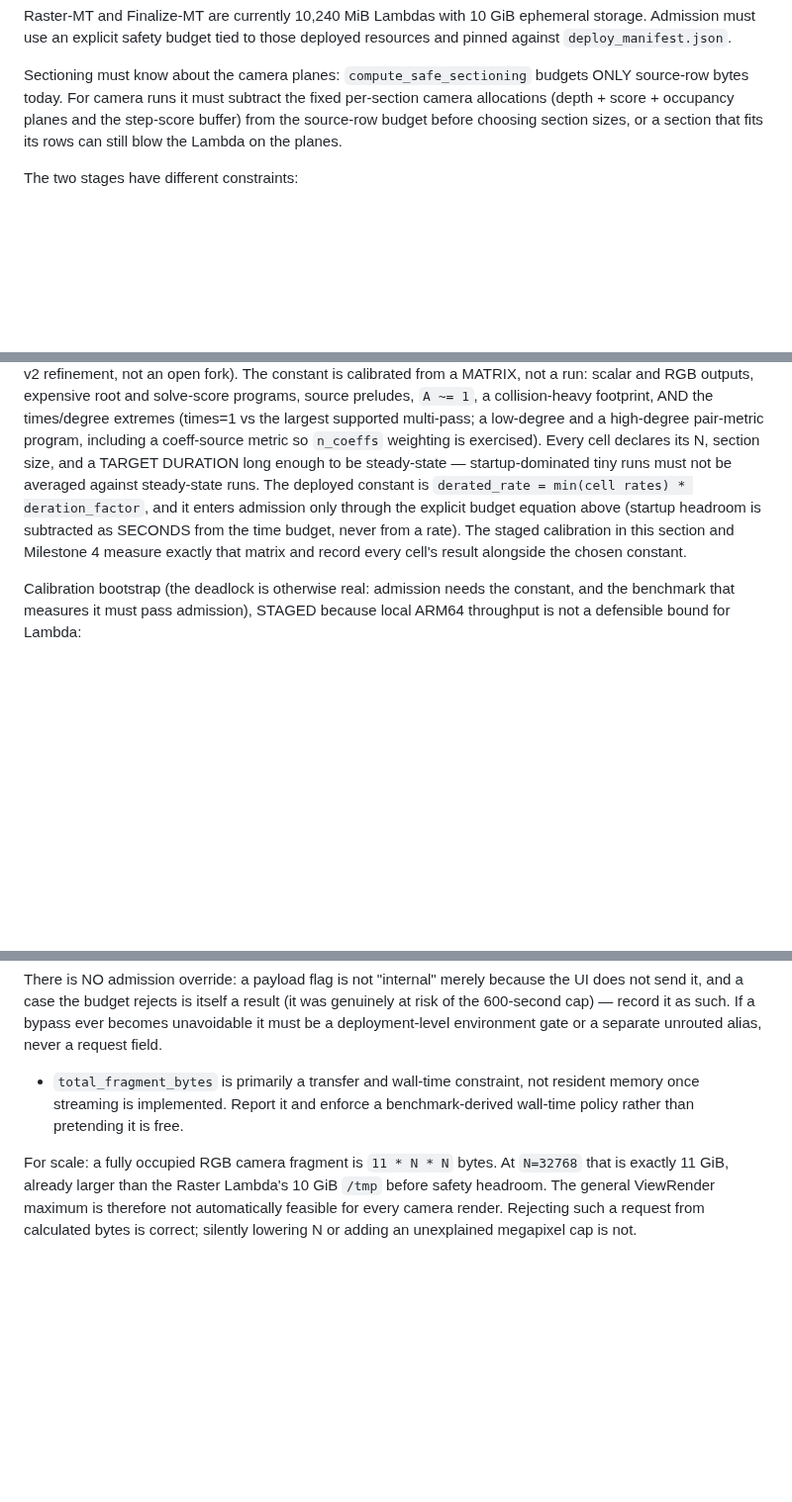
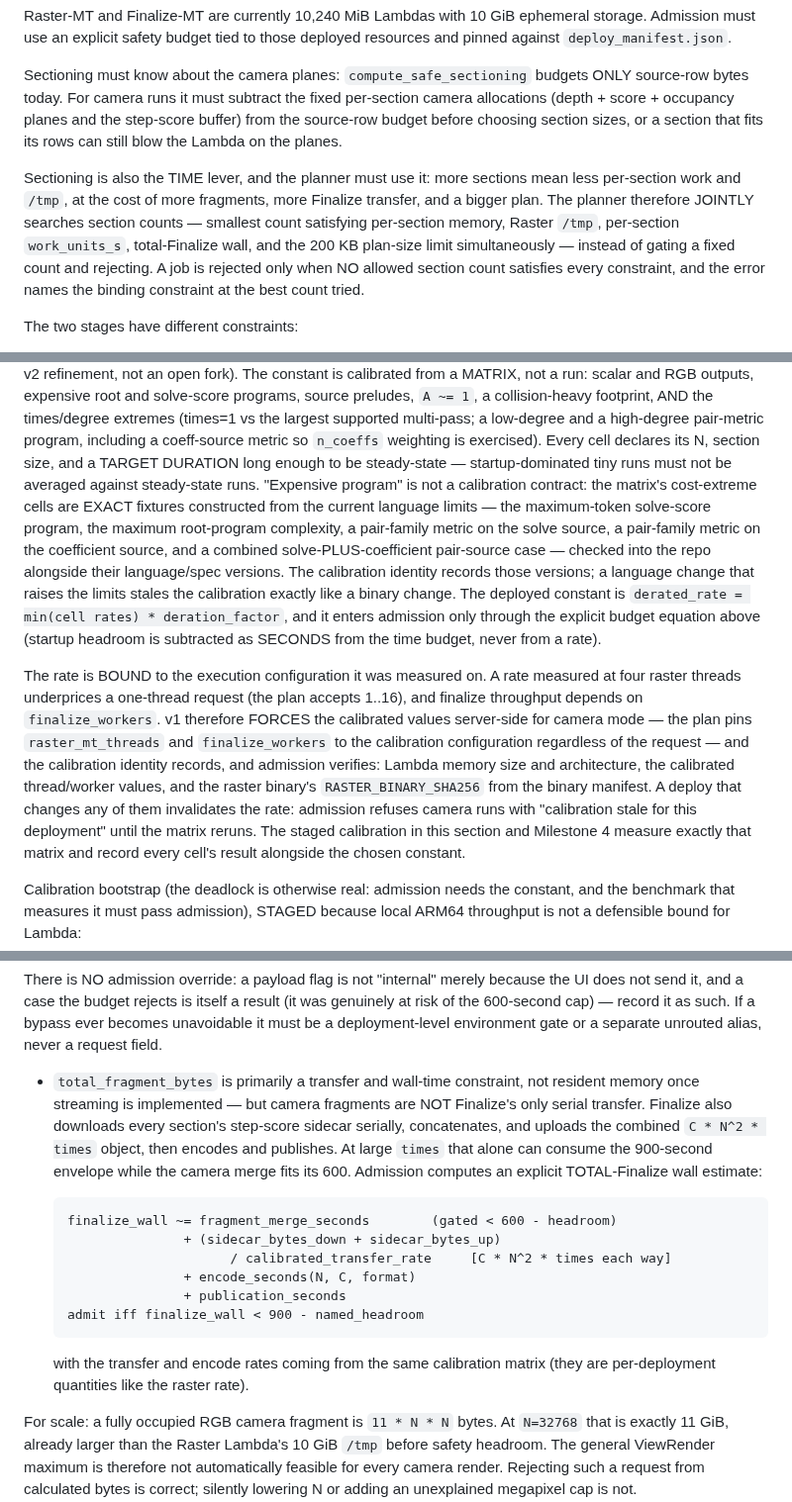
Before and after one commit to nassuphis/karpo_hackathon, a Markdown page: polypaint/view-snap-plan.md, 3 parts joined by grey strips. Shown at 99% size. GitHub-like rendering; blank space fills up the shorter version.

Commit message:
ViewSnap plan: round 11 — bound rates, total-Finalize wall, joint search
F1: the calibrated rate is bound to its execution configuration — v1
forces the calibrated raster_mt_threads/finalize_workers server-side
for camera mode, and the calibration identity records Lambda
memory/architecture plus the raster binary sha; any change refuses
camera runs as calibration-stale until the matrix reruns. F2: admission
computes a TOTAL-Finalize wall estimate — fragment merge (<600s) plus
the serial C*N^2*times sidecar download/upload, encode, and publication
(<900s) — with transfer/encode rates from the same matrix; large times
could previously exhaust the envelope while the merge fit. F3: the
planner jointly searches section counts against memory, /tmp,
per-section work, total-Finalize wall, and the 200KB plan limit,
choosing the smallest safe count and rejecting only when none works.
F4: the cost-extreme cells become exact checked-in fixtures built from
current language limits (max tokens, max root complexity, pair metrics
on solve, coeff, and combined sources), with language/spec versions in
the calibration identity. Tests: the admission invariants and digest
semantics-marker tests move into 12.3/Milestone 0 where they gate
implementation.

Co-Authored-By: Claude Fable 5 <noreply@anthropic.com>

````diff
--- a/polypaint/view-snap-plan.md
+++ b/polypaint/view-snap-plan.md
@@ -810,6 +810,16 @@ planes and the step-score buffer) from the source-row budget before
 choosing section sizes, or a section that fits its rows can still blow
 the Lambda on the planes.
 
+Sectioning is also the TIME lever, and the planner must use it: more
+sections mean less per-section work and `/tmp`, at the cost of more
+fragments, more Finalize transfer, and a bigger plan. The planner
+therefore JOINTLY searches section counts — smallest count satisfying
+per-section memory, Raster `/tmp`, per-section `work_units_s`,
+total-Finalize wall, and the 200 KB plan-size limit simultaneously —
+instead of gating a fixed count and rejecting. A job is rejected only
+when NO allowed section count satisfies every constraint, and the error
+names the binding constraint at the best count tried.
+
 The two stages have different constraints:
 
 - Raster currently writes the complete section fragment to
@@ -907,11 +917,32 @@ the largest supported multi-pass; a low-degree and a high-degree
 pair-metric program, including a coeff-source metric so `n_coeffs`
 weighting is exercised). Every cell declares its N, section size, and a
 TARGET DURATION long enough to be steady-state — startup-dominated tiny
-runs must not be averaged against steady-state runs. The deployed
+runs must not be averaged against steady-state runs. "Expensive
+program" is not a calibration contract: the matrix's cost-extreme cells
+are EXACT fixtures constructed from the current language limits — the
+maximum-token solve-score program, the maximum root-program complexity,
+a pair-family metric on the solve source, a pair-family metric on the
+coefficient source, and a combined solve-PLUS-coefficient pair-source
+case — checked into the repo alongside their language/spec versions.
+The calibration identity records those versions; a language change that
+raises the limits stales the calibration exactly like a binary change. The deployed
 constant is `derated_rate = min(cell rates) * deration_factor`, and it
 enters admission only through the explicit budget equation above
 (startup headroom is subtracted as SECONDS from the time budget, never
-from a rate). The staged
+from a rate).
+
+The rate is BOUND to the execution configuration it was measured on. A
+rate measured at four raster threads underprices a one-thread request
+(the plan accepts 1..16), and finalize throughput depends on
+`finalize_workers`. v1 therefore FORCES the calibrated values
+server-side for camera mode — the plan pins `raster_mt_threads` and
+`finalize_workers` to the calibration configuration regardless of the
+request — and the calibration identity records, and admission verifies:
+Lambda memory size and architecture, the calibrated thread/worker
+values, and the raster binary's `RASTER_BINARY_SHA256` from the binary
+manifest. A deploy that changes any of them invalidates the rate:
+admission refuses camera runs with "calibration stale for this
+deployment" until the matrix reruns. The staged
 calibration in this section and Milestone 4 measure exactly that
 matrix and record every cell's result alongside the chosen constant.
 
@@ -940,9 +971,26 @@ itself a result (it was genuinely at risk of the 600-second cap) —
 record it as such. If a bypass ever becomes unavoidable it must be a
 deployment-level environment gate or a separate unrouted alias, never a
 request field.
-- `total_fragment_bytes` is primarily a transfer and wall-time constraint,
-  not resident memory once streaming is implemented. Report it and enforce
-  a benchmark-derived wall-time policy rather than pretending it is free.
+- `total_fragment_bytes` is primarily a transfer and wall-time
+  constraint, not resident memory once streaming is implemented — but
+  camera fragments are NOT Finalize's only serial transfer. Finalize
+  also downloads every section's step-score sidecar serially,
+  concatenates, and uploads the combined `C * N^2 * times` object, then
+  encodes and publishes. At large `times` that alone can consume the
+  900-second envelope while the camera merge fits its 600. Admission
+  computes an explicit TOTAL-Finalize wall estimate:
+
+  ```text
+  finalize_wall ~= fragment_merge_seconds        (gated < 600 - headroom)
+                 + (sidecar_bytes_down + sidecar_bytes_up)
+                       / calibrated_transfer_rate     [C * N^2 * times each way]
+                 + encode_seconds(N, C, format)
+                 + publication_seconds
+  admit iff finalize_wall < 900 - named_headroom
+  ```
+
+  with the transfer and encode rates coming from the same calibration
+  matrix (they are per-deployment quantities like the raster rate).
 
 For scale: a fully occupied RGB camera fragment is `11 * N * N` bytes. At
 `N=32768` that is exactly 11 GiB, already larger than the Raster Lambda's
````
Also changed, not shown: other parts of polypaint/view-snap-plan.md (+14 -7 lines).
